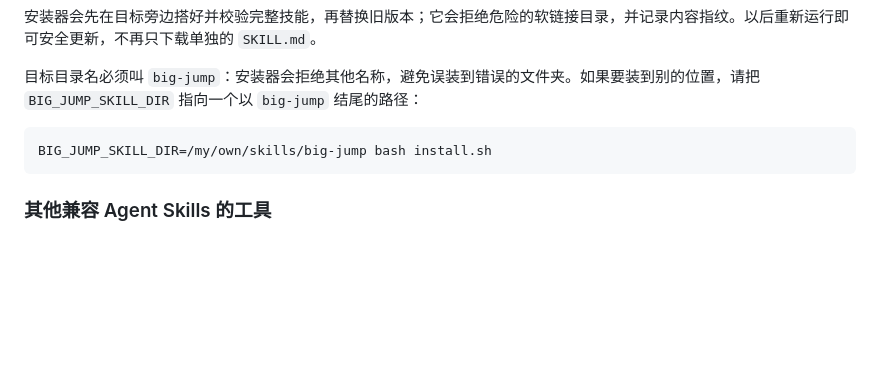
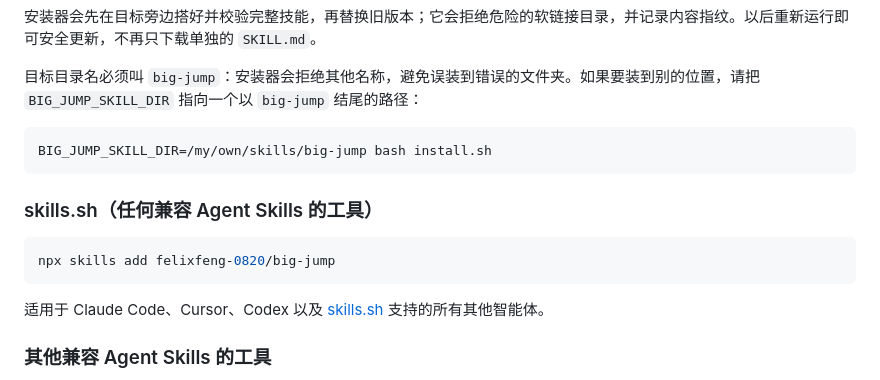
Before and after one commit to Felixfeng-0820/new-project-planner, a Markdown page: README.zh.md, the part around the change. Drawn GitHub-style; blank space fills up the shorter version.

Commit message:
Document skills.sh installation channel

````diff
--- a/README.zh.md
+++ b/README.zh.md
@@ -76,6 +76,14 @@ bash install.sh
 BIG_JUMP_SKILL_DIR=/my/own/skills/big-jump bash install.sh
 ```
 
+### skills.sh（任何兼容 Agent Skills 的工具）
+
+```bash
+npx skills add felixfeng-0820/big-jump
+```
+
+适用于 Claude Code、Cursor、Codex 以及 [skills.sh](https://skills.sh/Felixfeng-0820/big-jump) 支持的所有其他智能体。
+
 ### 其他兼容 Agent Skills 的工具
 
 请复制完整目录，包括 `SKILL.md`、`references/`、`assets/`、`agents/`、`evals/` 和 `scripts/`。不要只复制 `SKILL.md`，因为核心文件会按需加载项目类型说明。
````
Also changed, not shown: README.md (+8 -0 lines).
